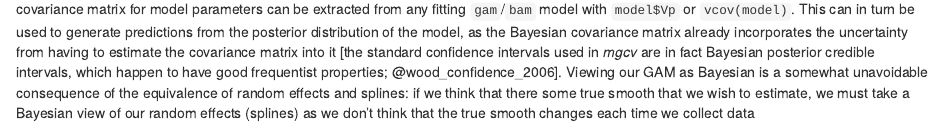
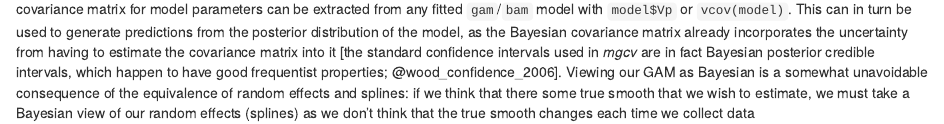
Before and after one commit to eric-pedersen/mixed-effect-gams, an R Markdown document (paper_sections/05-computational_and_statistical_issues.Rmd): the page in a window 1100 px wide, from 4510 px down. Rendered offline with R 4.5, knitr and Pandoc, with nearby package versions; some code elsewhere in the file could not run offline; common packages that the code uses without loading them are loaded.

Commit message:
fixed minor typo

```diff
--- a/paper_sections/05-computational_and_statistical_issues.Rmd
+++ b/paper_sections/05-computational_and_statistical_issues.Rmd
@@ -476,7 +476,7 @@ nullspace of the smooth have improper, flat priors (i.e., any value for these te
 range space are treated as having a multivariate normal distribution, and the
 penalty terms are treated as having an improper flat prior (see
 @wood_generalized_2017 for more details on this connection). The posterior Bayesian
-covariance matrix for model parameters can be extracted from any fitting
+covariance matrix for model parameters can be extracted from any fitted
 `gam`/`bam` model with `model$Vp` or `vcov(model)`. This can in turn be used
 to generate predictions from the posterior distribution of the model, as the
 Bayesian covariance matrix already incorporates the uncertainty from having to
```
